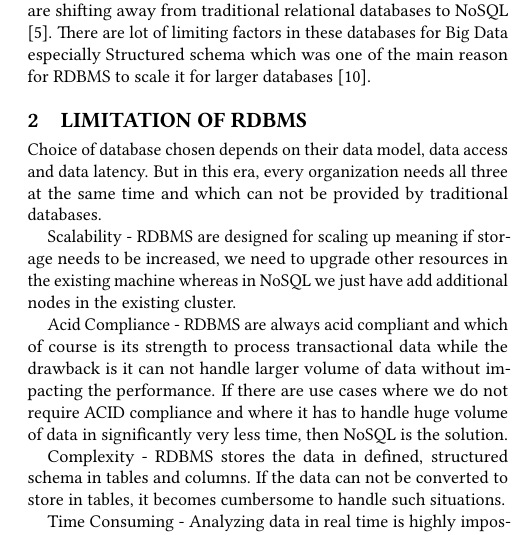
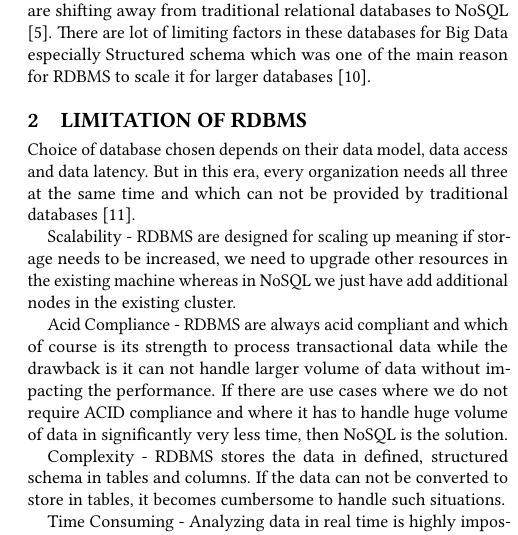
Before and after one commit to bigdata-i523/hid323, a LaTeX paper (paper1/report.tex): part of one column of page 1 of 3, cut so that both start at the same text. Compiled offline with pdfLaTeX.

Commit message:
Update report.tex

```diff
--- a/paper1/report.tex
+++ b/paper1/report.tex
@@ -36,7 +36,7 @@ RDBMS have always been the preferred method of storage for many years and its po
 
 \section{Limitation of RDBMS}
 
-Choice of database chosen depends on their data model, data access and data latency. But in this era, every organization needs all three at the same time and which can not be provided by traditional databases.
+Choice of database chosen depends on their data model, data access and data latency. But in this era, every organization needs all three at the same time and which can not be provided by traditional databases \cite{vish}.
 
 Scalability - RDBMS are designed for scaling up meaning if storage needs to be increased, we need to upgrade other resources in the existing machine whereas in NoSQL we just have add additional nodes in the existing cluster.
 
```
